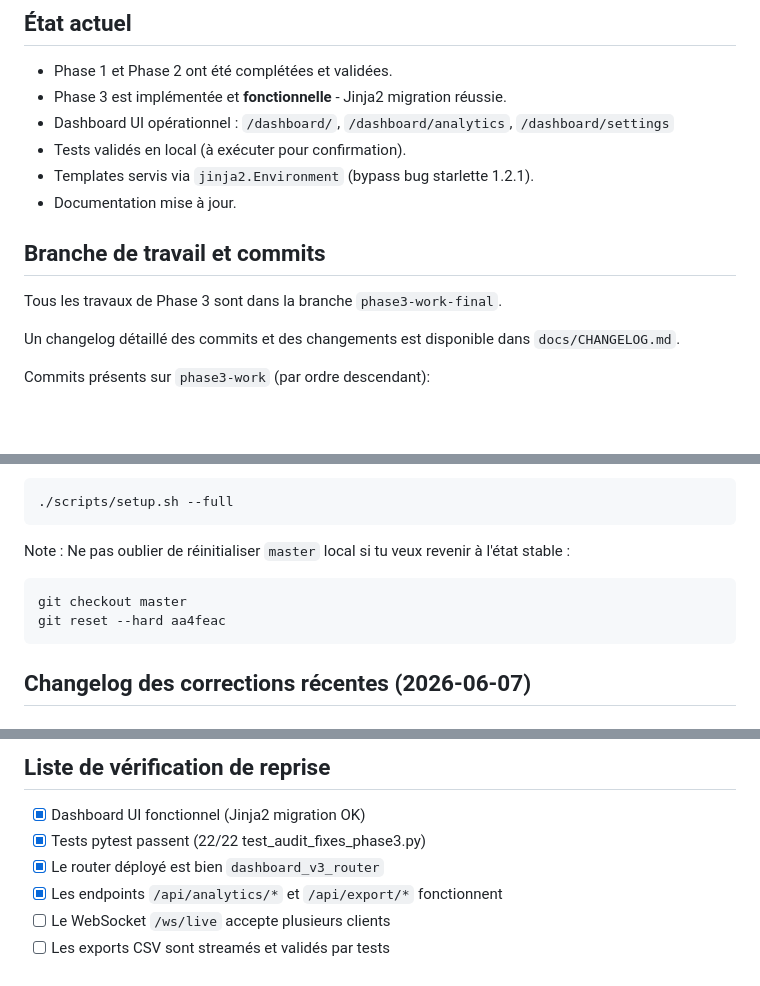
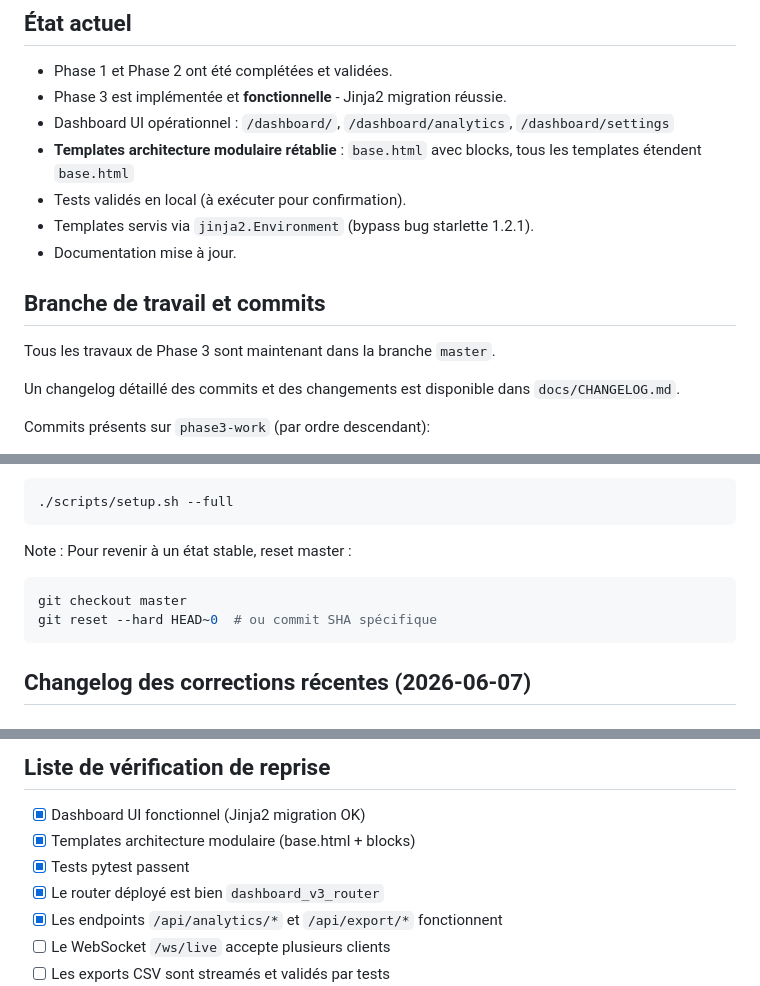
Before and after one commit to damo-pmu/honeypot, a Markdown page: docs/HANDOVER.md, 3 parts joined by grey strips. GitHub-like rendering; blank space fills up the shorter version.

````diff
--- a/docs/HANDOVER.md
+++ b/docs/HANDOVER.md
@@ -7,12 +7,13 @@ Ce document permet à un autre développeur de reprendre le projet exactement l
 - Phase 1 et Phase 2 ont été complétées et validées.
 - Phase 3 est implémentée et **fonctionnelle** - Jinja2 migration réussie.
 - Dashboard UI opérationnel : `/dashboard/`, `/dashboard/analytics`, `/dashboard/settings`
+- **Templates architecture modulaire rétablie** : `base.html` avec blocks, tous les templates étendent `base.html`
 - Tests validés en local (à exécuter pour confirmation).
 - Templates servis via `jinja2.Environment` (bypass bug starlette 1.2.1).
 - Documentation mise à jour.
 
 ## Branche de travail et commits
-Tous les travaux de Phase 3 sont dans la branche `phase3-work-final`.
+Tous les travaux de Phase 3 sont maintenant dans la branche `master`.
 
 Un changelog détaillé des commits et des changements est disponible dans `docs/CHANGELOG.md`.
 
@@ -87,11 +89,11 @@ curl http://${HONEYPOT_HOSTNAME:-localhost}:${API_PORT:-8000}/health
 ./scripts/setup.sh --full
 ```
 
-Note : Ne pas oublier de réinitialiser `master` local si tu veux revenir à l'état stable :
+Note : Pour revenir à un état stable, reset master :
 
 ```bash
 git checkout master
-git reset --hard aa4feac
+git reset --hard HEAD~0  # ou commit SHA spécifique
 ```
 
 ## Changelog des corrections récentes (2026-06-07)
@@ -198,7 +203,8 @@ Voir `docs/PHASE3_AUTH_PLAN.md` pour le plan complet d'implémentation de l'auth
 ## Liste de vérification de reprise
 
 - [x] Dashboard UI fonctionnel (Jinja2 migration OK)
-- [x] Tests pytest passent (22/22 test_audit_fixes_phase3.py)
+- [x] Templates architecture modulaire (base.html + blocks)
+- [x] Tests pytest passent
 - [x] Le router déployé est bien `dashboard_v3_router`
 - [x] Les endpoints `/api/analytics/*` et `/api/export/*` fonctionnent
 - [ ] Le WebSocket `/ws/live` accepte plusieurs clients
````
Also changed, not shown: other parts of docs/HANDOVER.md (+12 -8 lines).
